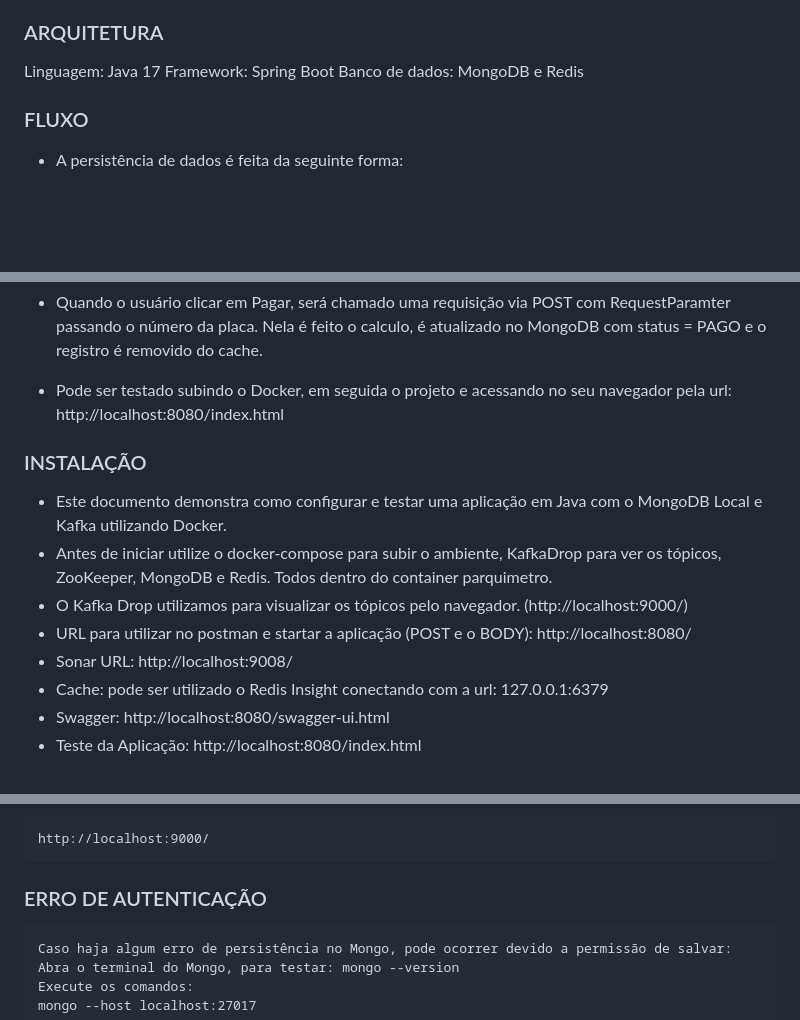
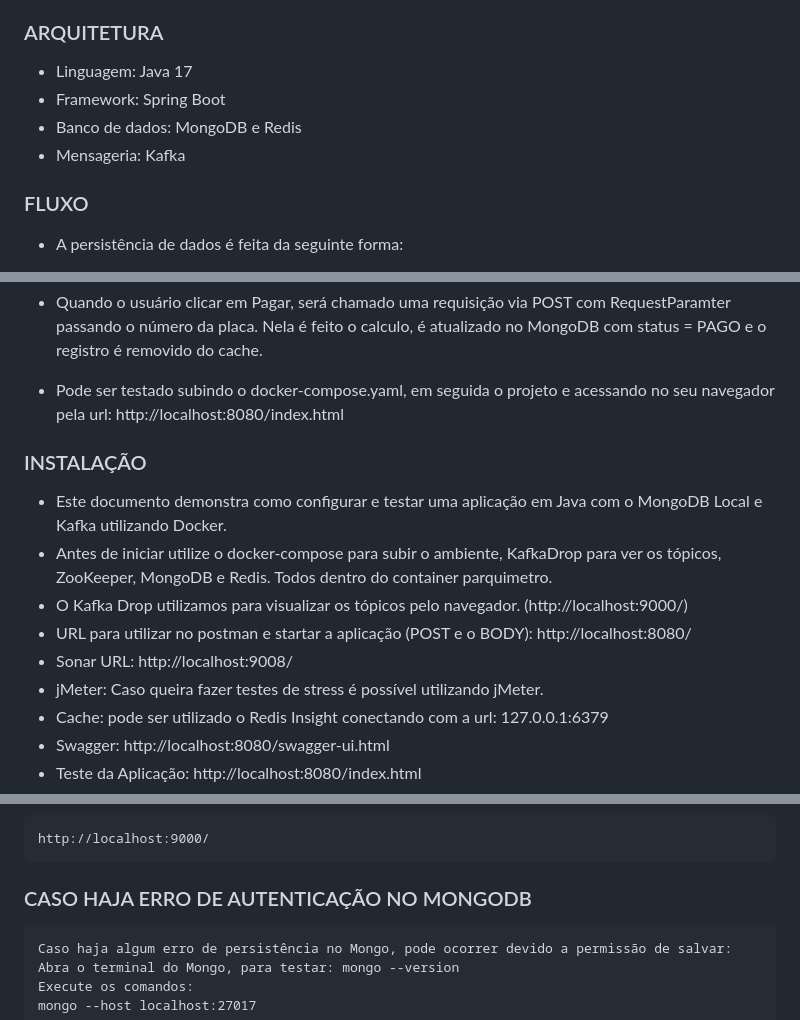
Before and after one commit to hb06ars/Parquimetro, a Markdown page: README.md, 3 parts joined by grey strips. Rendered like a GitHub page; blank space fills up the shorter version.

Commit message:
Readme
Readme

```diff
--- a/README.md
+++ b/README.md
@@ -8,9 +8,10 @@
 - Exemplo 3: se a tarifa for igual a R$20,00/hora : E o veículo permanecer por 1h01min -> será cobrado R$40,00.
 
 ### ARQUITETURA
-Linguagem: Java 17
-Framework: Spring Boot
-Banco de dados: MongoDB e Redis
+- Linguagem: Java 17
+- Framework: Spring Boot
+- Banco de dados: MongoDB e Redis
+- Mensageria: Kafka
 
 ### FLUXO
 - A persistência de dados é feita da seguinte forma:
@@ -27,7 +28,7 @@ A requisição é feita por um GET com RequestParamter passando o número da pla
 - Quando o usuário clicar em Pagar, será chamado uma requisição via POST com RequestParamter passando o número da placa.
 Nela é feito o calculo, é atualizado no MongoDB com status = PAGO e o registro é removido do cache.
 
-- Pode ser testado subindo o Docker, em seguida o projeto e acessando no seu navegador pela url: http://localhost:8080/index.html
+- Pode ser testado subindo o docker-compose.yaml, em seguida o projeto e acessando no seu navegador pela url: http://localhost:8080/index.html
 
 
 ### INSTALAÇÃO
@@ -36,6 +37,7 @@ Nela é feito o calculo, é atualizado no MongoDB com status = PAGO e o registro
 - O Kafka Drop utilizamos para visualizar os tópicos pelo navegador. (http://localhost:9000/)
 - URL para utilizar no postman e startar a aplicação (POST e o BODY): http://localhost:8080/
 - Sonar URL: http://localhost:9008/
+- jMeter: Caso queira fazer testes de stress é possível utilizando jMeter.
 - Cache: pode ser utilizado o Redis Insight conectando com a url: 127.0.0.1:6379
 - Swagger: http://localhost:8080/swagger-ui.html
 - Teste da Aplicação: http://localhost:8080/index.html
@@ -61,7 +63,7 @@ Nela é feito o calculo, é atualizado no MongoDB com status = PAGO e o registro
 ### URI Kafka Drop: <br>
     http://localhost:9000/
 
-### ERRO DE AUTENTICAÇÃO
+### CASO HAJA ERRO DE AUTENTICAÇÃO NO MONGODB
     Caso haja algum erro de persistência no Mongo, pode ocorrer devido a permissão de salvar:
     Abra o terminal do Mongo, para testar: mongo --version
     Execute os comandos:
```
